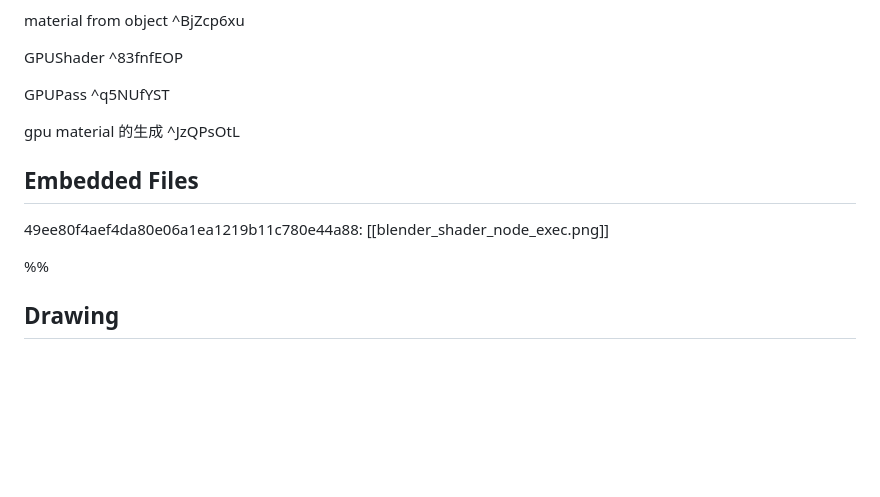
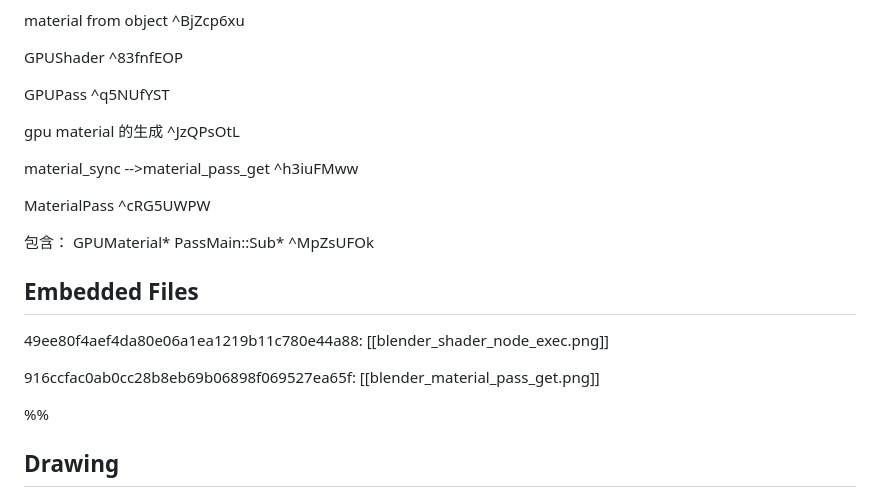
Before and after one commit to wegatron/zsw_note_v1, a Markdown page: Excalidraw/blender_source_code.md, the part around the change printed below. Drawn GitHub-style; blank space fills up the shorter version.

Commit message:
update note for blender source code

```diff
--- a/Excalidraw/blender_source_code.md
+++ b/Excalidraw/blender_source_code.md
@@ -59,8 +59,19 @@ GPUPass ^q5NUfYST
 
 gpu material 的生成 ^JzQPsOtL
 
+material_sync
+-->material_pass_get ^h3iuFMww
+
+MaterialPass ^cRG5UWPW
+
+包含：
+GPUMaterial*
+PassMain::Sub* ^MpZsUFOk
+
 ## Embedded Files
 49ee80f4aef4da80e06a1ea1219b11c780e44a88: [[blender_shader_node_exec.png]]
+
+916ccfac0ab0cc28b8eb69b06898f069527ea65f: [[blender_material_pass_get.png]]
 
 %%
 ## Drawing
```
Also changed, not shown: other parts of Excalidraw/blender_source_code.md (+86 -68 lines), rc/blender_material_pass_get.png (added).
